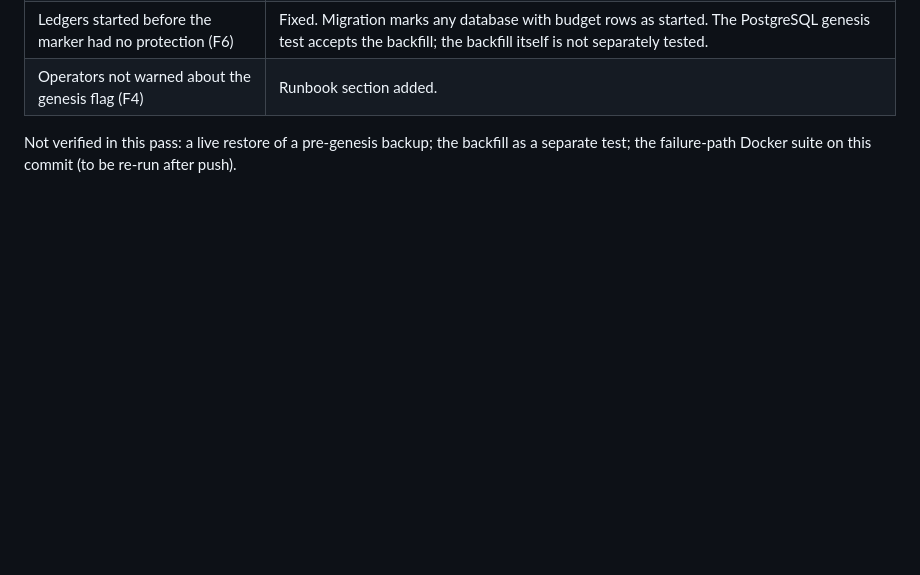
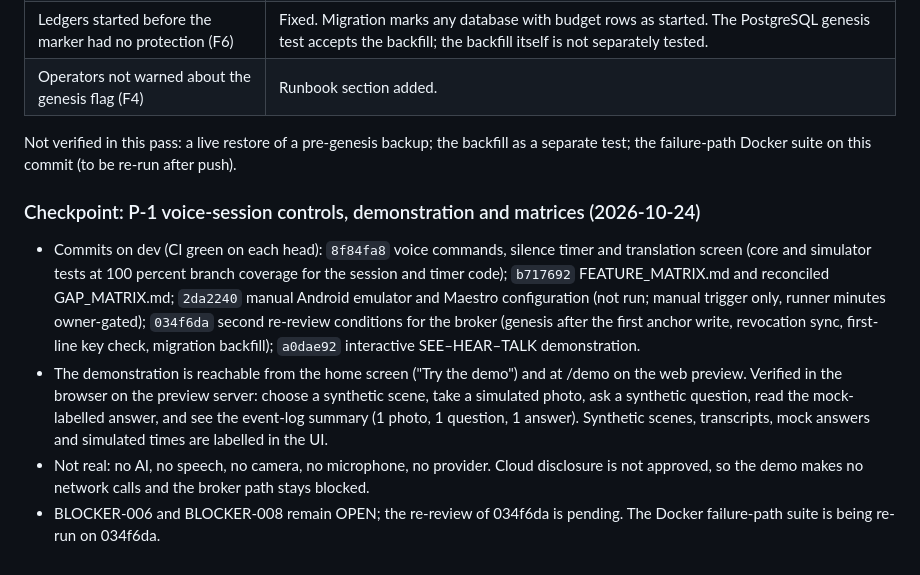
Before and after one commit to varunjakkampudi-tech/LensMate, a Markdown page: PROGRESS.md, the part around the change. Drawn GitHub-style; blank space fills up the shorter version.

Commit message:
docs: record the P-1 checkpoint (voice controls, demo, matrices) in PROGRESS
Co-Authored-By: Claude Haiku 5.5 <noreply@anthropic.com>

```diff
--- a/PROGRESS.md
+++ b/PROGRESS.md
@@ -421,3 +421,10 @@ Verdict: APPROVE WITH CONDITIONS. Conditions and their handling in the following
 | Operators not warned about the genesis flag (F4)                                            | Runbook section added.                                                                                                                                                                                                                                                                                       |
 
 Not verified in this pass: a live restore of a pre-genesis backup; the backfill as a separate test; the failure-path Docker suite on this commit (to be re-run after push).
+
+### Checkpoint: P-1 voice-session controls, demonstration and matrices (2026-10-24)
+
+- Commits on dev (CI green on each head): `8f84fa8` voice commands, silence timer and translation screen (core and simulator tests at 100 percent branch coverage for the session and timer code); `b717692` FEATURE_MATRIX.md and reconciled GAP_MATRIX.md; `2da2240` manual Android emulator and Maestro configuration (not run; manual trigger only, runner minutes owner-gated); `034f6da` second re-review conditions for the broker (genesis after the first anchor write, revocation sync, first-line key check, migration backfill); `a0dae92` interactive SEE–HEAR–TALK demonstration.
+- The demonstration is reachable from the home screen ("Try the demo") and at /demo on the web preview. Verified in the browser on the preview server: choose a synthetic scene, take a simulated photo, ask a synthetic question, read the mock-labelled answer, and see the event-log summary (1 photo, 1 question, 1 answer). Synthetic scenes, transcripts, mock answers and simulated times are labelled in the UI.
+- Not real: no AI, no speech, no camera, no microphone, no provider. Cloud disclosure is not approved, so the demo makes no network calls and the broker path stays blocked.
+- BLOCKER-006 and BLOCKER-008 remain OPEN; the re-review of 034f6da is pending. The Docker failure-path suite is being re-run on 034f6da.
```
